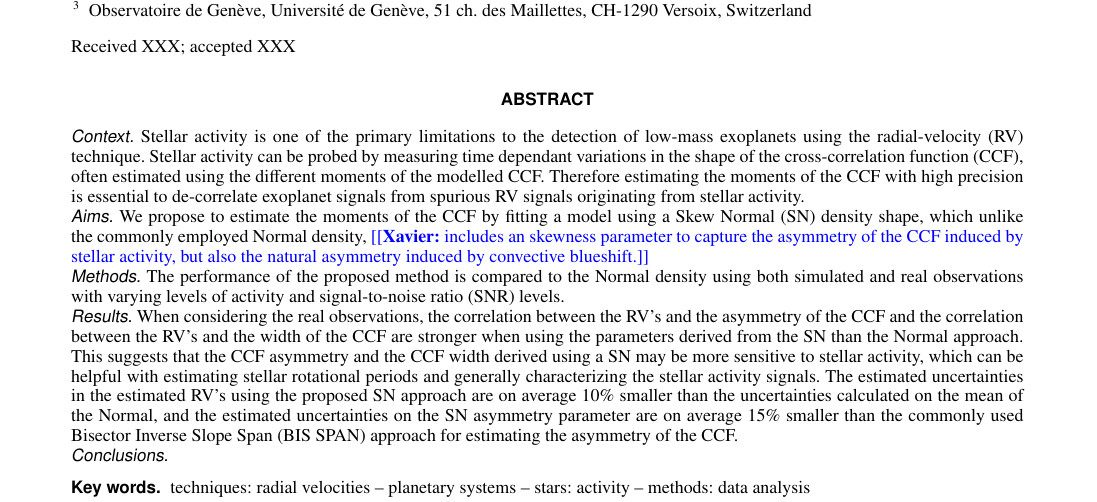
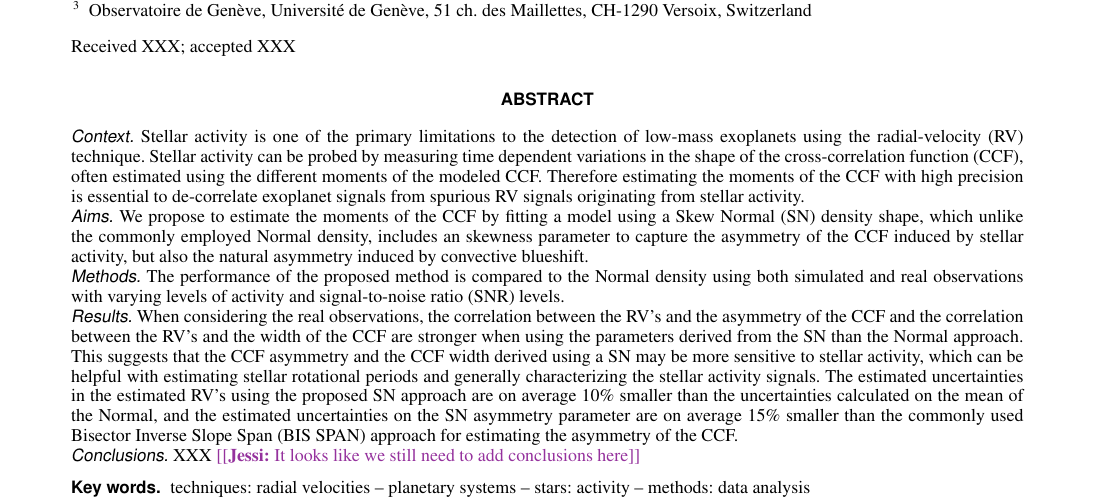
Before and after one commit to JessiCisewskiKehe/exo_sn, a LaTeX paper (manuscript.tex): part of page 1 of 24, cut so that both start at the same text. The pictures show the PDF file manuscript.pdf that the author committed with the source.

Commit message:
abstract

```diff
--- a/manuscript.tex
+++ b/manuscript.tex
@@ -103,9 +103,9 @@ ESO (Chile), with the HARPS spectrograph at the 3.6-m telescope.}}
 \abstract
 % Context, Aims, Methods, Results, Conclu (not mandatory)
 {Stellar activity is one of the primary limitations to the detection of low-mass exoplanets using the radial-velocity (RV) technique.
-Stellar activity can be probed by measuring time dependant variations in the shape of the cross-correlation function (CCF), often estimated using the different moments of the modelled CCF. Therefore estimating the moments of the CCF with high precision is essential to de-correlate exoplanet signals from spurious RV signals originating from stellar activity.}
+Stellar activity can be probed by measuring time dependent variations in the shape of the cross-correlation function (CCF), often estimated using the different moments of the modeled CCF. Therefore estimating the moments of the CCF with high precision is essential to de-correlate exoplanet signals from spurious RV signals originating from stellar activity.}
 %
-{We propose to estimate the moments of the CCF by fitting a model using a Skew Normal (SN) density shape, which unlike the commonly employed Normal density, \xavier{includes an skewness parameter to capture the asymmetry of the CCF induced by stellar activity, but also the natural asymmetry induced by convective blueshift.}}
+{We propose to estimate the moments of the CCF by fitting a model using a Skew Normal (SN) density shape, which unlike the commonly employed Normal density, includes an skewness parameter to capture the asymmetry of the CCF induced by stellar activity, but also the natural asymmetry induced by convective blueshift.}
 %
 {The performance of the proposed method is compared to the Normal density using both simulated and real observations with varying levels of activity and signal-to-noise ratio (SNR) levels.}
 %We analyze 5 stars with different activity levels and whose CCF's have different signal-to-noise ratio (SNR) levels. In each case, we compare the results obtained by fitting to the CCF respectively a Normal and a SN.  We also estimate rigorous errors for the different moments of the CCF using a bootstrap analysis.
@@ -113,6 +113,7 @@ Stellar activity can be probed by measuring time dependant variations in the sha
 {When considering the real observations, the correlation between the RV's and the asymmetry of the CCF and the correlation between the RV's and the width of the CCF are stronger when using the parameters derived from the SN than the Normal approach.
 This suggests that the CCF asymmetry and the CCF width derived using a SN may be more sensitive to stellar activity, which can be helpful with estimating stellar rotational periods and generally characterizing the stellar activity signals.
 The estimated uncertainties in the estimated RV's using the proposed SN approach are on average $10\%$ smaller than the uncertainties calculated on the mean of the Normal, and the estimated uncertainties on the SN asymmetry parameter are on average $15\%$ smaller than the commonly used Bisector Inverse Slope Span (BIS SPAN) approach for estimating the asymmetry of the CCF. }
+{XXX \jessi{It looks like we still need to add conclusions here}}
 %
 %{The derived benefits of using the proposed SN approach includes an asymmetry parameter along with several options for estimating the RV, while the Normal model only includes an RV estimate and requires a separate procedure for estimating the asymmetry.  Furthermore, the estimated uncertainties on the RV's and the asymmetry parameter are smaller in the SN setting.}
 %The correlation between the RV's and the asymmetry of the CCF and the correlation between the RV's and the width of the CCF are always stronger when using the parameters derived from the SN in the case of real observations. Therefore the CCF asymmetry and the CCF width derived using a SN are more sensitive to stellar activity, which allows to probe with a better precision stellar rotational periods, in addition to characterize more precisely stellar activity signals. The precision on the estimated set of RV's, derived using the median of the fitted SN densities are on average $10\%$ smaller than the uncertainties calculated on the mean of the Normal. In addition, the uncertainties related to the asymmetry parameter derived from the SN are on average $15\%$ smaller than the ones calculated on the common Bisector Inverse Slope Span (BIS SPAN). We strongly encourage the use of the SN density rather than the Normal density, because this allows us to retrieve in one single fit the different moments of the CCF, because the derived moments better catch stellar activity signals and finally because the standard errors on the RV's and the the asymmetry parameter are smaller than the one estimated with the Normal fit.
```
Also changed, not shown: manuscript.pdf, 4 other files.
